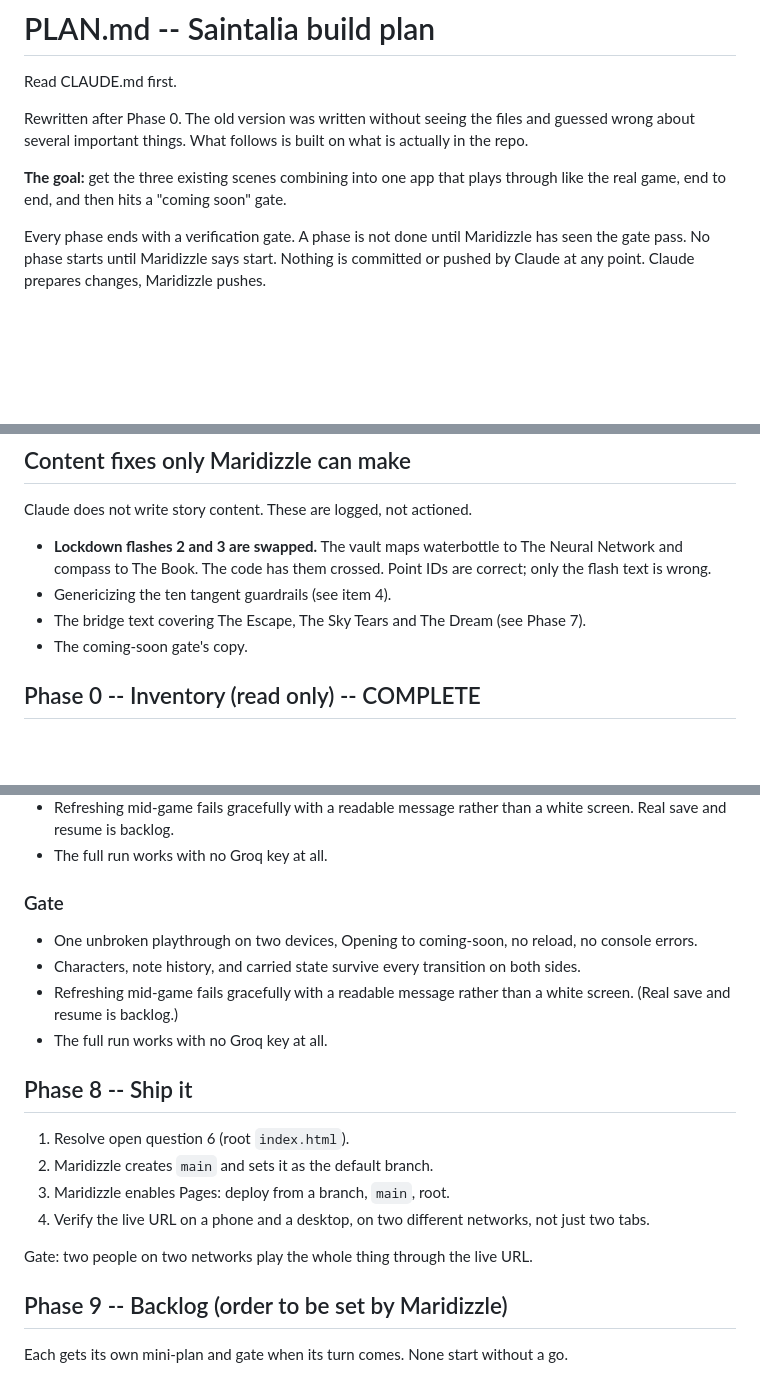
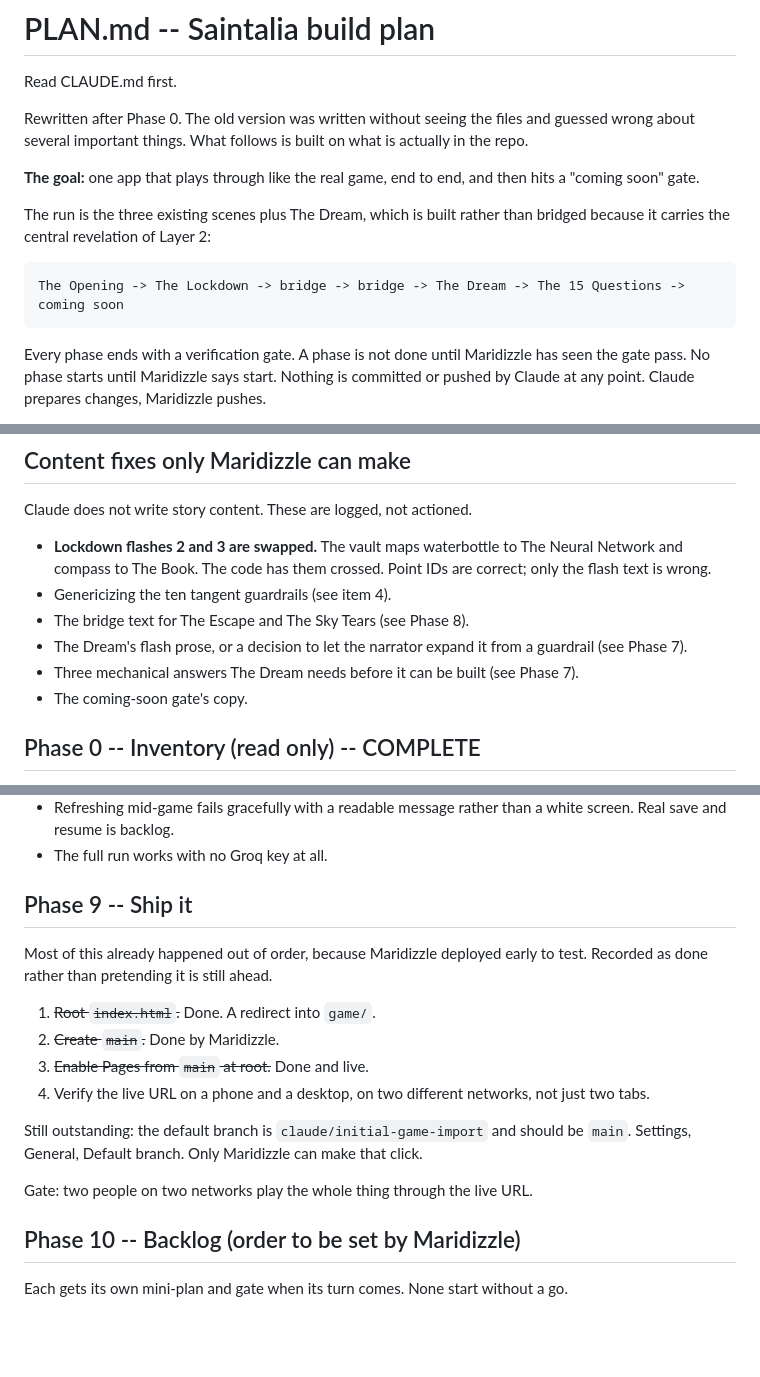
Before and after one commit to Maridizzle/saintalia-game, a Markdown page: PLAN.md, 3 parts joined by grey strips. GitHub-like rendering; blank space fills up the shorter version.

````diff
--- a/PLAN.md
+++ b/PLAN.md
@@ -4,7 +4,13 @@ Read CLAUDE.md first.
 
 Rewritten after Phase 0. The old version was written without seeing the files and guessed wrong about several important things. What follows is built on what is actually in the repo.
 
-**The goal:** get the three existing scenes combining into one app that plays through like the real game, end to end, and then hits a "coming soon" gate.
+**The goal:** one app that plays through like the real game, end to end, and then hits a "coming soon" gate.
+
+The run is the three existing scenes plus The Dream, which is built rather than bridged because it carries the central revelation of Layer 2:
+
+```
+The Opening -> The Lockdown -> bridge -> bridge -> The Dream -> The 15 Questions -> coming soon
+```
 
 Every phase ends with a verification gate. A phase is not done until Maridizzle has seen the gate pass. No phase starts until Maridizzle says start. Nothing is committed or pushed by Claude at any point. Claude prepares changes, Maridizzle pushes.
 
@@ -42,7 +48,9 @@ Claude does not write story content. These are logged, not actioned.
 
 - **Lockdown flashes 2 and 3 are swapped.** The vault maps waterbottle to The Neural Network and compass to The Book. The code has them crossed. Point IDs are correct; only the flash text is wrong.
 - Genericizing the ten tangent guardrails (see item 4).
-- The bridge text covering The Escape, The Sky Tears and The Dream (see Phase 7).
+- The bridge text for The Escape and The Sky Tears (see Phase 8).
+- The Dream's flash prose, or a decision to let the narrator expand it from a guardrail (see Phase 7).
+- Three mechanical answers The Dream needs before it can be built (see Phase 7).
 - The coming-soon gate's copy.
 
 ## Phase 0 -- Inventory (read only) -- COMPLETE
@@ -302,23 +351,20 @@ A bridge is a short narrative interstitial standing in for a real beat that is n
 - Refreshing mid-game fails gracefully with a readable message rather than a white screen. Real save and resume is backlog.
 - The full run works with no Groq key at all.
 
-### Gate
+## Phase 9 -- Ship it
 
-- One unbroken playthrough on two devices, Opening to coming-soon, no reload, no console errors.
-- Characters, note history, and carried state survive every transition on both sides.
-- Refreshing mid-game fails gracefully with a readable message rather than a white screen. (Real save and resume is backlog.)
-- The full run works with no Groq key at all.
+Most of this already happened out of order, because Maridizzle deployed early to test. Recorded as done rather than pretending it is still ahead.
 
-## Phase 8 -- Ship it
+1. ~~Root `index.html`.~~ Done. A redirect into `game/`.
+2. ~~Create `main`.~~ Done by Maridizzle.
+3. ~~Enable Pages from `main` at root.~~ Done and live.
+4. Verify the live URL on a phone and a desktop, on two different networks, not just two tabs.
 
-1. Resolve open question 6 (root `index.html`).
-2. Maridizzle creates `main` and sets it as the default branch.
-3. Maridizzle enables Pages: deploy from a branch, `main`, root.
-4. Verify the live URL on a phone and a desktop, on two different networks, not just two tabs.
+Still outstanding: the default branch is `claude/initial-game-import` and should be `main`. Settings, General, Default branch. Only Maridizzle can make that click.
 
 Gate: two people on two networks play the whole thing through the live URL.
 
-## Phase 9 -- Backlog (order to be set by Maridizzle)
+## Phase 10 -- Backlog (order to be set by Maridizzle)
 
 Each gets its own mini-plan and gate when its turn comes. None start without a go.
 
````
Also changed, not shown: other parts of PLAN.md (+45 -4 lines), CLAUDE.md (+8 -1 lines).
